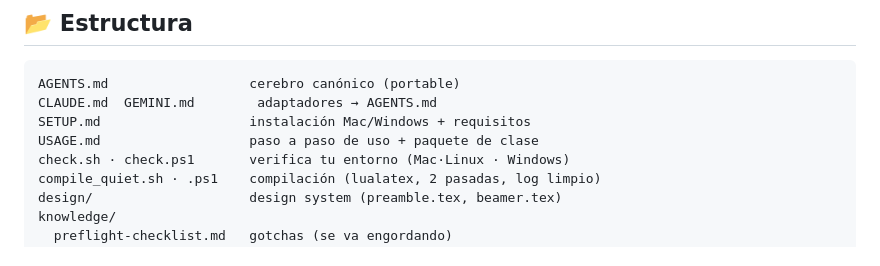
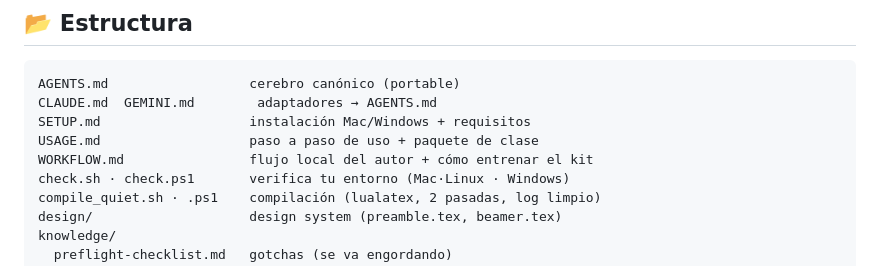
Before and after one commit to juandiegoandres/guias-del-profe-kit, a Markdown page: README.md, the part around the change. Drawn GitHub-style.

```diff
--- a/README.md
+++ b/README.md
@@ -126,6 +126,7 @@ AGENTS.md                  cerebro canónico (portable)
 CLAUDE.md  GEMINI.md        adaptadores → AGENTS.md
 SETUP.md                   instalación Mac/Windows + requisitos
 USAGE.md                   paso a paso de uso + paquete de clase
+WORKFLOW.md                flujo local del autor + cómo entrenar el kit
 check.sh · check.ps1       verifica tu entorno (Mac·Linux · Windows)
 compile_quiet.sh · .ps1    compilación (lualatex, 2 pasadas, log limpio)
 design/                    design system (preamble.tex, beamer.tex)
```
Also changed, not shown: WORKFLOW.md (added, +58 -0 lines).
